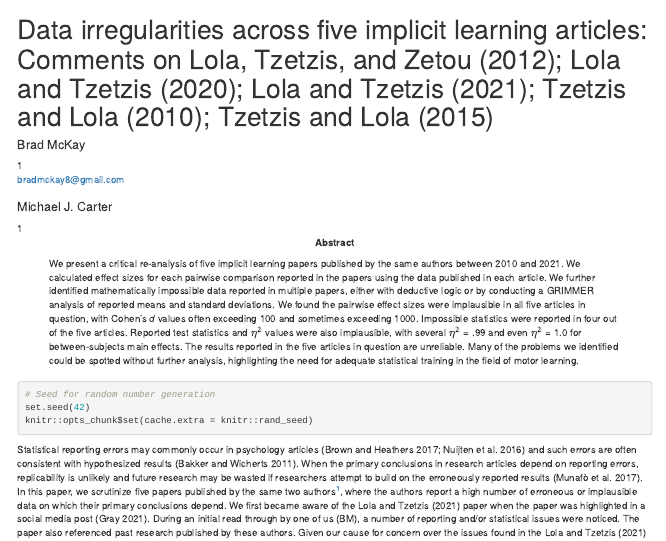
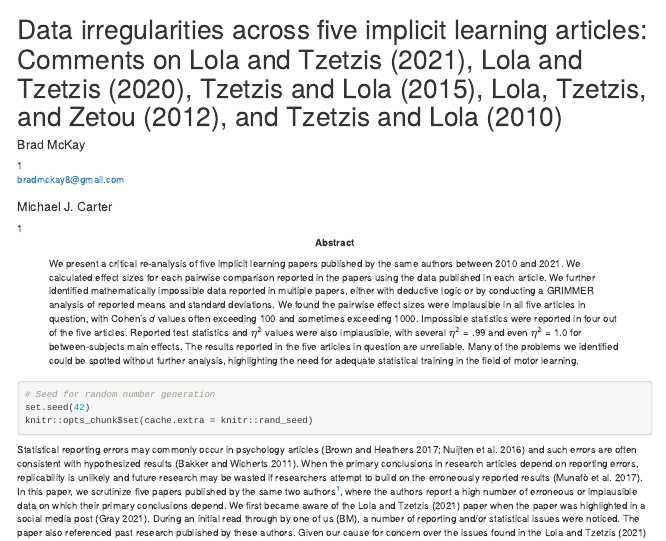
Before and after one commit to cartermaclab/comm_lola-tzetzis-data-irregularities, an R Markdown document (docs/manuscript/manuscript.Rmd): the page in a window 1100 px wide, from its top. Rendered offline with R 4.5, knitr and Pandoc, with nearby package versions.

Commit message:
update: rearrange articles by year in title to match numbering in body

```diff
--- a/docs/manuscript/manuscript.Rmd
+++ b/docs/manuscript/manuscript.Rmd
@@ -1,5 +1,5 @@
 ---
-title             : "Data irregularities across five implicit learning articles: Comments on @lola2012; @lola2020; @lola2021; @tzetzis2010; @tzetzis2015"
+title             : "Data irregularities across five implicit learning articles: Comments on @lola2021, @lola2020, @tzetzis2015, @lola2012, and @tzetzis2010"
 
 shorttitle        : "Commentary on Lola & Tzetzis papers"
 
```
Also changed, not shown: docs/manuscript/manuscript.tex, 1 other file.
